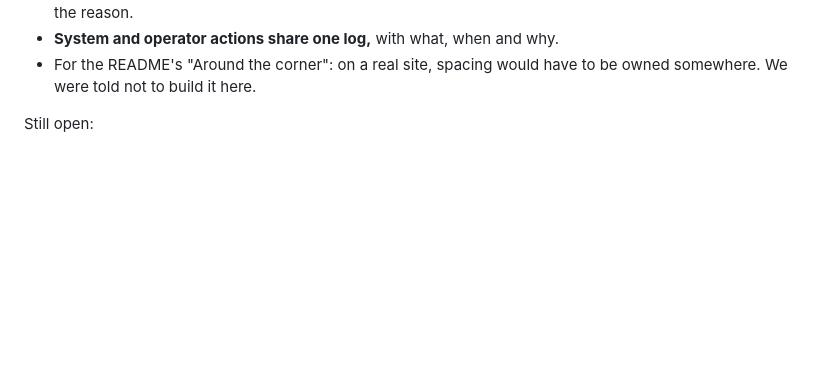
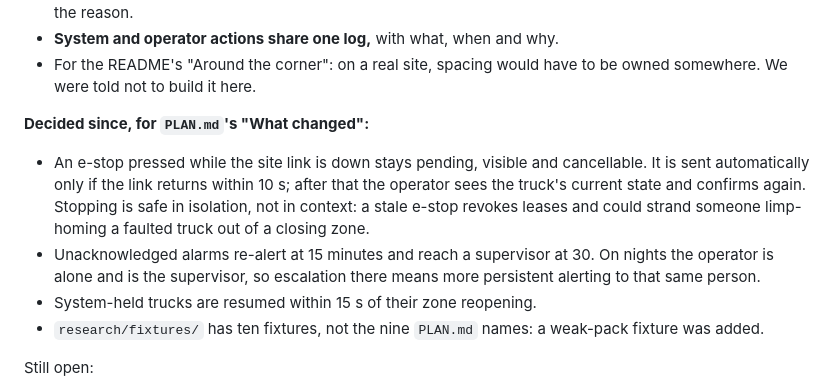
Before and after one commit to mauriced0926/control_room, a Markdown page: CONTEXT.md, the part around the change. GitHub-like rendering; blank space fills up the shorter version.

Commit message:
Record decisions on e-stop while the link is down and alarm escalation
An e-stop pressed during a link drop is sent automatically only if the
link returns within 10 s; after that the operator re-confirms, since a
stale e-stop revokes leases. Unacknowledged alarms re-alert at 15 min and
escalate at 30, staying with the same person on nights. Notes for PLAN's
What changed are collected in CONTEXT.md.

Co-Authored-By: Claude Opus 5.5 <noreply@anthropic.com>

```diff
--- a/CONTEXT.md
+++ b/CONTEXT.md
@@ -157,6 +157,20 @@ go into `PLAN.md`'s "What changed" section at the end.
 - **System and operator actions share one log,** with what, when and why.
 - For the README's "Around the corner": on a real site, spacing would have to
   be owned somewhere. We were told not to build it here.
+
+**Decided since, for `PLAN.md`'s "What changed":**
+
+- An e-stop pressed while the site link is down stays pending, visible and
+  cancellable. It is sent automatically only if the link returns within 10 s;
+  after that the operator sees the truck's current state and confirms again.
+  Stopping is safe in isolation, not in context: a stale e-stop revokes leases
+  and could strand someone limp-homing a faulted truck out of a closing zone.
+- Unacknowledged alarms re-alert at 15 minutes and reach a supervisor at 30.
+  On nights the operator is alone and is the supervisor, so escalation there
+  means more persistent alerting to that same person.
+- System-held trucks are resumed within 15 s of their zone reopening.
+- `research/fixtures/` has ten fixtures, not the nine `PLAN.md` names: a
+  weak-pack fixture was added.
 
 Still open:
 
```
Also changed, not shown: TESTING.md (+2 -2 lines).
